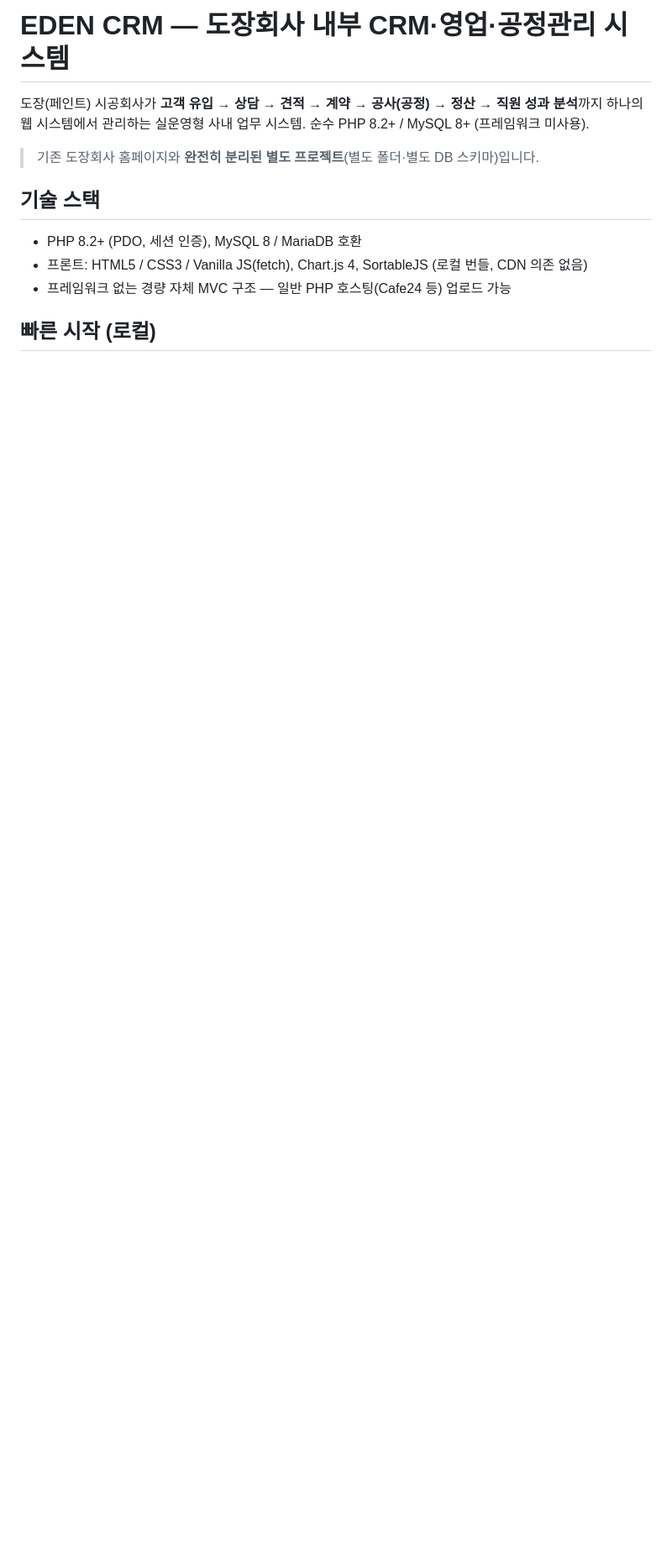
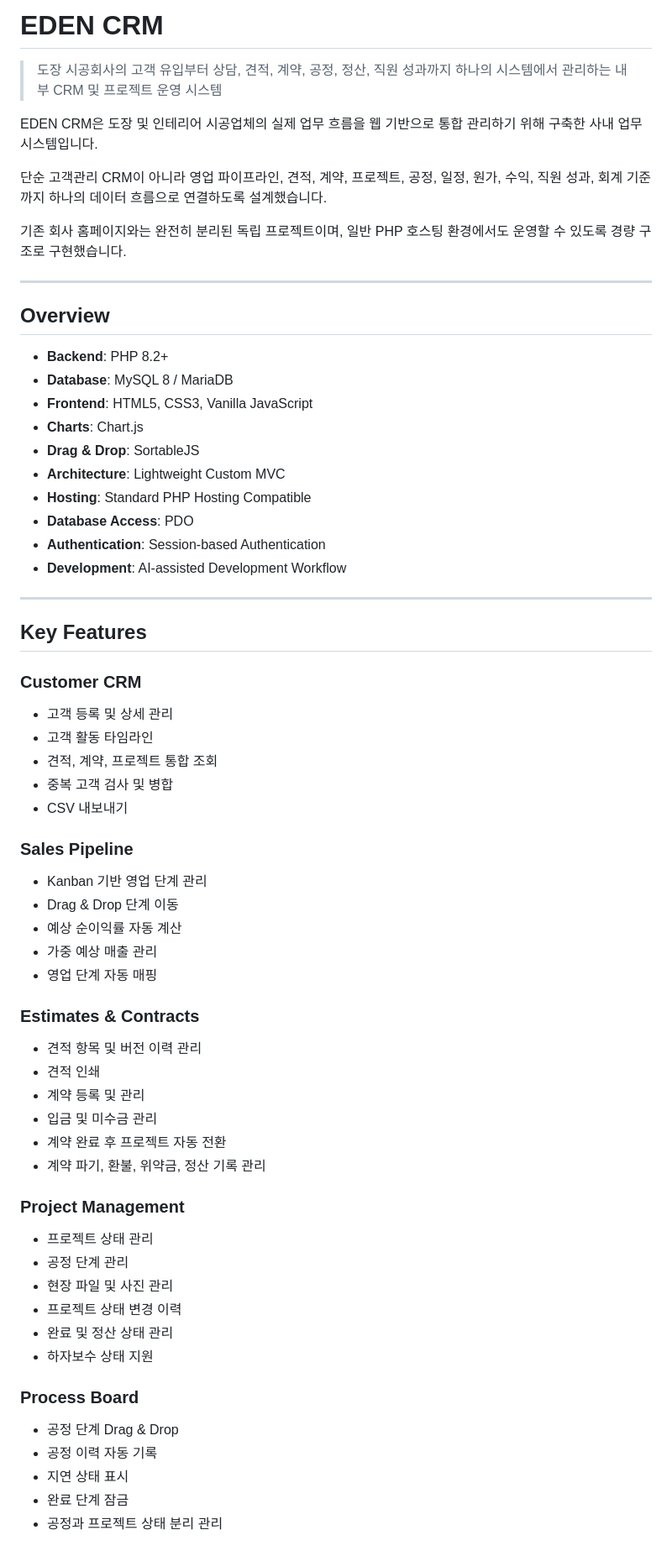
Before and after one commit to deoksoorr/edencrm, a Markdown page: README.md, the part around one of its changes. Shown at 84% size. Drawn GitHub-style; blank space fills up the shorter version.

```diff
--- a/README.md
+++ b/README.md
@@ -1,13 +1,71 @@
-# EDEN CRM — 도장회사 내부 CRM·영업·공정관리 시스템
+# EDEN CRM
 
-도장(페인트) 시공회사가 **고객 유입 → 상담 → 견적 → 계약 → 공사(공정) → 정산 → 직원 성과 분석**까지
-하나의 웹 시스템에서 관리하는 실운영형 사내 업무 시스템. 순수 PHP 8.2+ / MySQL 8+ (프레임워크 미사용).
+> 도장 시공회사의 고객 유입부터 상담, 견적, 계약, 공정, 정산, 직원 성과까지 하나의 시스템에서 관리하는 내부 CRM 및 프로젝트 운영 시스템
 
-> 기존 도장회사 홈페이지와 **완전히 분리된 별도 프로젝트**(별도 폴더·별도 DB 스키마)입니다.
+EDEN CRM은 도장 및 인테리어 시공업체의 실제 업무 흐름을 웹 기반으로 통합 관리하기 위해 구축한 사내 업무 시스템입니다.
 
-## 기술 스택
-- PHP 8.2+ (PDO, 세션 인증), MySQL 8 / MariaDB 호환
-- 프론트: HTML5 / CSS3 / Vanilla JS(fetch), Chart.js 4, SortableJS (로컬 번들, CDN 의존 없음)
-- 프레임워크 없는 경량 자체 MVC 구조 — 일반 PHP 호스팅(Cafe24 등) 업로드 가능
+단순 고객관리 CRM이 아니라 영업 파이프라인, 견적, 계약, 프로젝트, 공정, 일정, 원가, 수익, 직원 성과, 회계 기준까지 하나의 데이터 흐름으로 연결하도록 설계했습니다.
 
-## 빠른 시작 (로컬)
+기존 회사 홈페이지와는 완전히 분리된 독립 프로젝트이며, 일반 PHP 호스팅 환경에서도 운영할 수 있도록 경량 구조로 구현했습니다.
+
+---
+
+## Overview
+
+- **Backend**: PHP 8.2+
+- **Database**: MySQL 8 / MariaDB
+- **Frontend**: HTML5, CSS3, Vanilla JavaScript
+- **Charts**: Chart.js
+- **Drag & Drop**: SortableJS
+- **Architecture**: Lightweight Custom MVC
+- **Hosting**: Standard PHP Hosting Compatible
+- **Database Access**: PDO
+- **Authentication**: Session-based Authentication
+- **Development**: AI-assisted Development Workflow
+
+---
+
+## Key Features
+
+### Customer CRM
+
+- 고객 등록 및 상세 관리
+- 고객 활동 타임라인
+- 견적, 계약, 프로젝트 통합 조회
+- 중복 고객 검사 및 병합
+- CSV 내보내기
+
+### Sales Pipeline
+
+- Kanban 기반 영업 단계 관리
+- Drag & Drop 단계 이동
+- 예상 순이익률 자동 계산
+- 가중 예상 매출 관리
+- 영업 단계 자동 매핑
+
+### Estimates & Contracts
+
+- 견적 항목 및 버전 이력 관리
+- 견적 인쇄
+- 계약 등록 및 관리
+- 입금 및 미수금 관리
+- 계약 완료 후 프로젝트 자동 전환
+- 계약 파기, 환불, 위약금, 정산 기록 관리
+
+### Project Management
+
+- 프로젝트 상태 관리
+- 공정 단계 관리
+- 현장 파일 및 사진 관리
+- 프로젝트 상태 변경 이력
+- 완료 및 정산 상태 관리
+- 하자보수 상태 지원
+
+### Process Board
+
+- 공정 단계 Drag & Drop
+- 공정 이력 자동 기록
+- 지연 상태 표시
+- 완료 단계 잠금
+- 공정과 프로젝트 상태 분리 관리
+
```
Also changed, not shown: other parts of README.md (+444 -101 lines).
